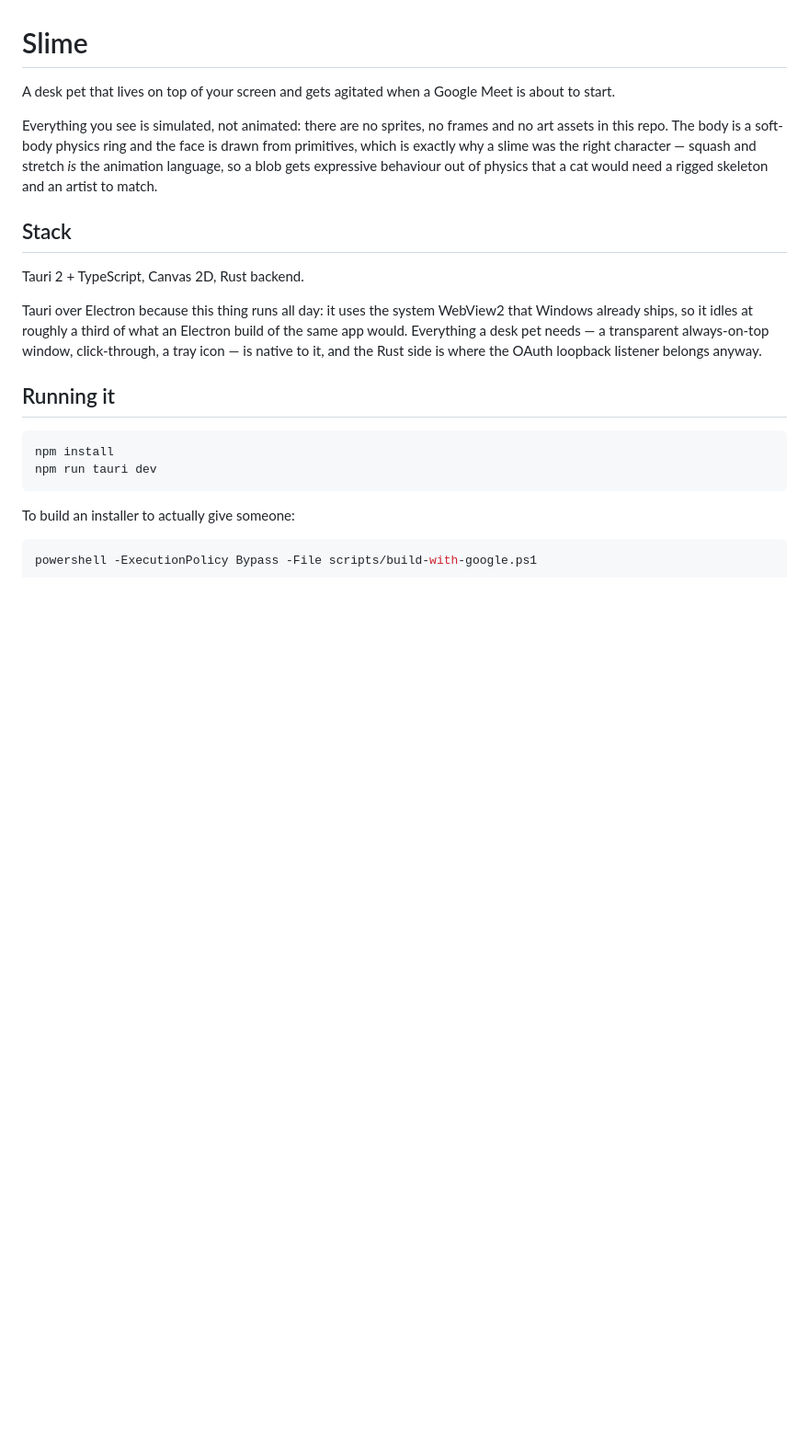
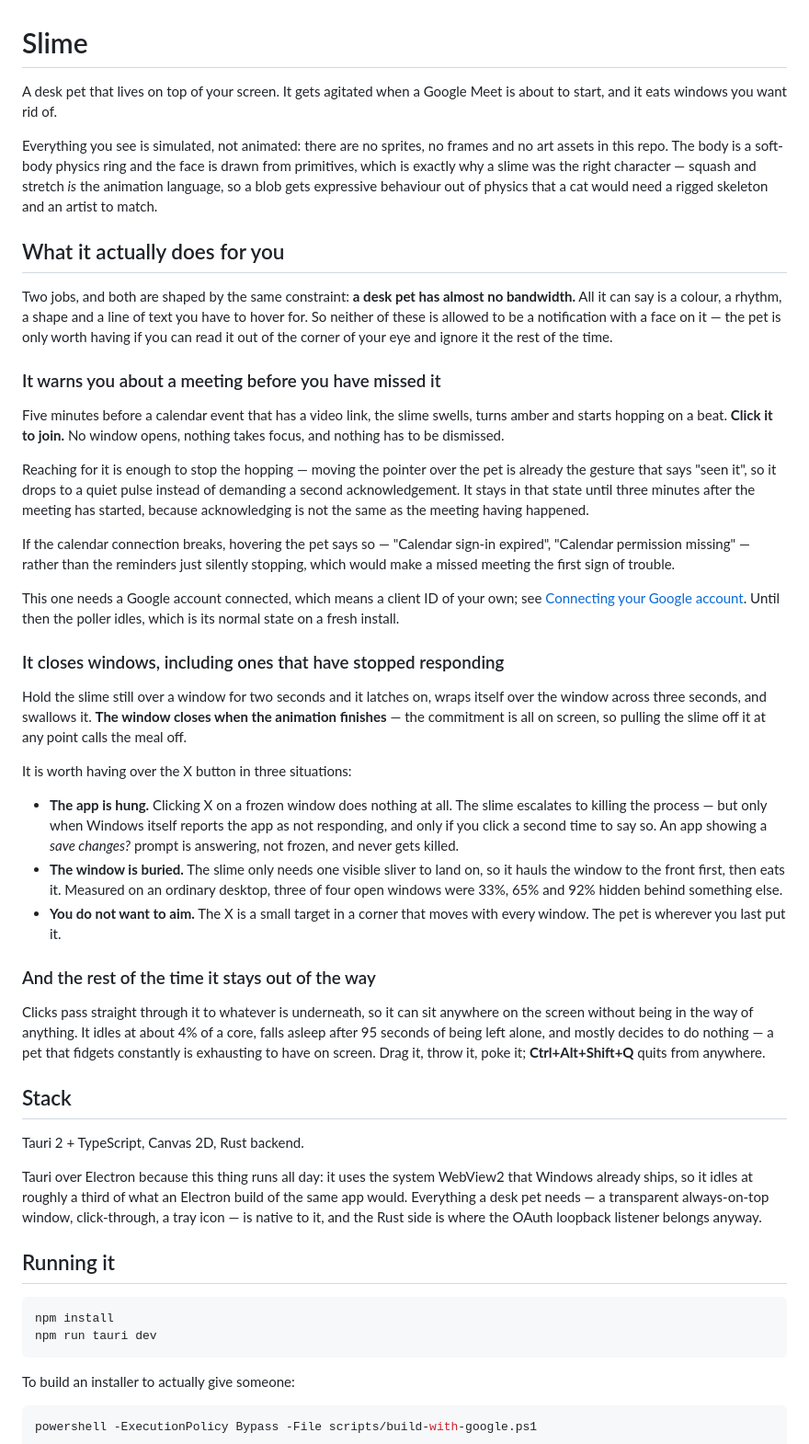
Before and after one commit to cjxhaaa/slime, a Markdown page: README.md, the part around the change. Shown at 92% size. Drawn GitHub-style; blank space fills up the shorter version.

Commit message:
docs: say what the thing is for before saying how it works
The README went from one line of description straight into the stack, so
everything it said about the two features was an engineering note on a
decision inside them -- readable only if you already knew what they were.

Adds an overview up front: what each feature does for you, what the
gesture is, and in the case of eating a window, when it beats the X
button. Framed around the constraint both features are shaped by, which
is that a desk pet has almost no bandwidth to say anything with.

The opening line only mentioned Google Meet. Eating windows is now the
larger half of the app.

Co-Authored-By: Claude Opus 5 <noreply@anthropic.com>

```diff
--- a/README.md
+++ b/README.md
@@ -1,12 +1,64 @@
 # Slime
 
-A desk pet that lives on top of your screen and gets agitated when a Google Meet is about to start.
+A desk pet that lives on top of your screen. It gets agitated when a Google Meet is about to start,
+and it eats windows you want rid of.
 
 Everything you see is simulated, not animated: there are no sprites, no frames and no art assets in
 this repo. The body is a soft-body physics ring and the face is drawn from primitives, which is
 exactly why a slime was the right character — squash and stretch *is* the animation language, so a
 blob gets expressive behaviour out of physics that a cat would need a rigged skeleton and an artist
 to match.
+
+## What it actually does for you
+
+Two jobs, and both are shaped by the same constraint: **a desk pet has almost no bandwidth.** All it
+can say is a colour, a rhythm, a shape and a line of text you have to hover for. So neither of these
+is allowed to be a notification with a face on it — the pet is only worth having if you can read it
+out of the corner of your eye and ignore it the rest of the time.
+
+### It warns you about a meeting before you have missed it
+
+Five minutes before a calendar event that has a video link, the slime swells, turns amber and starts
+hopping on a beat. **Click it to join.** No window opens, nothing takes focus, and nothing has to be
+dismissed.
+
+Reaching for it is enough to stop the hopping — moving the pointer over the pet is already the
+gesture that says "seen it", so it drops to a quiet pulse instead of demanding a second
+acknowledgement. It stays in that state until three minutes after the meeting has started, because
+acknowledging is not the same as the meeting having happened.
+
+If the calendar connection breaks, hovering the pet says so — "Calendar sign-in expired",
+"Calendar permission missing" — rather than the reminders just silently stopping, which would make a
+missed meeting the first sign of trouble.
+
+This one needs a Google account connected, which means a client ID of your own; see
+[Connecting your Google account](#connecting-your-google-account). Until then the poller idles,
+which is its normal state on a fresh install.
+
+### It closes windows, including ones that have stopped responding
+
+Hold the slime still over a window for two seconds and it latches on, wraps itself over the window
+across three seconds, and swallows it. **The window closes when the animation finishes** — the
+commitment is all on screen, so pulling the slime off it at any point calls the meal off.
+
+It is worth having over the X button in three situations:
+
+- **The app is hung.** Clicking X on a frozen window does nothing at all. The slime escalates to
+  killing the process — but only when Windows itself reports the app as not responding, and only if
+  you click a second time to say so. An app showing a *save changes?* prompt is answering, not
+  frozen, and never gets killed.
+- **The window is buried.** The slime only needs one visible sliver to land on, so it hauls the
+  window to the front first, then eats it. Measured on an ordinary desktop, three of four open
+  windows were 33%, 65% and 92% hidden behind something else.
+- **You do not want to aim.** The X is a small target in a corner that moves with every window. The
+  pet is wherever you last put it.
+
+### And the rest of the time it stays out of the way
+
+Clicks pass straight through it to whatever is underneath, so it can sit anywhere on the screen
+without being in the way of anything. It idles at about 4% of a core, falls asleep after 95 seconds
+of being left alone, and mostly decides to do nothing — a pet that fidgets constantly is exhausting
+to have on screen. Drag it, throw it, poke it; **Ctrl+Alt+Shift+Q** quits from anywhere.
 
 ## Stack
 
```
